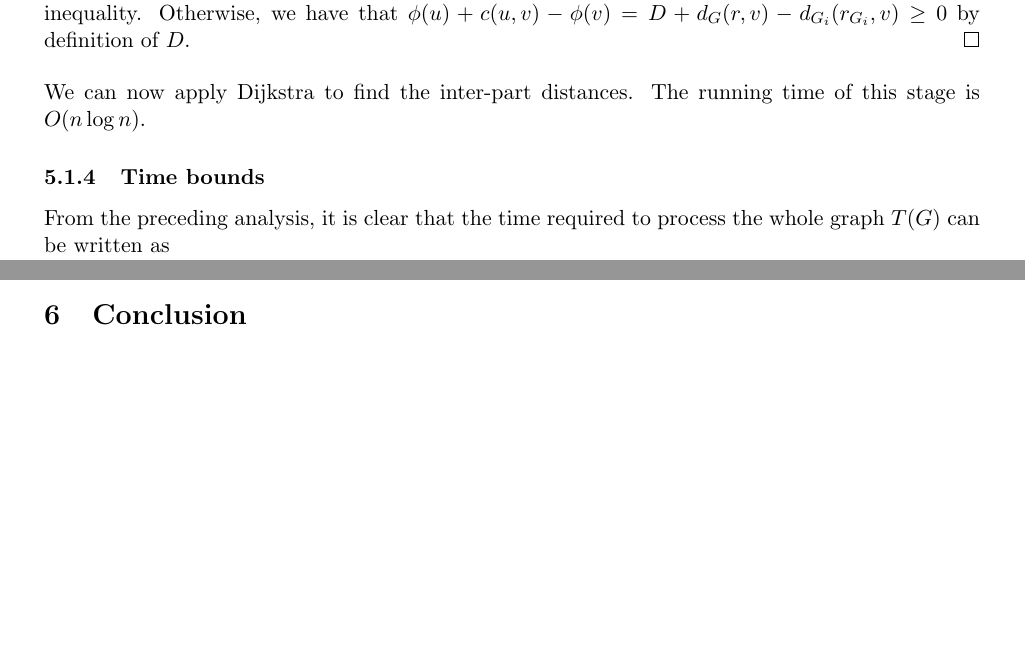
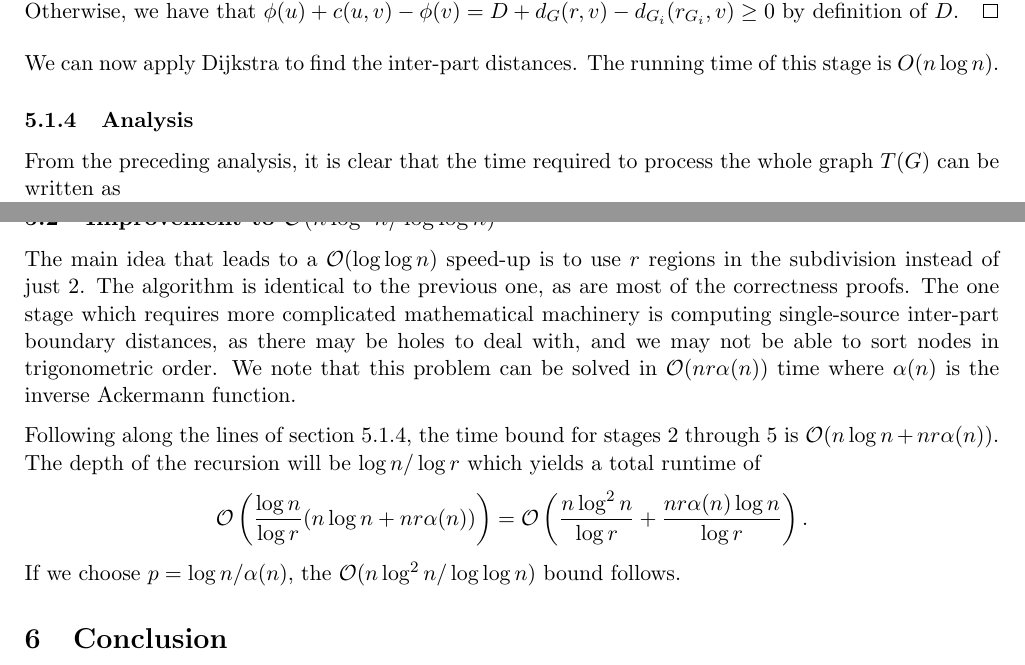
Before and after one commit to sebastian-claici/6.854-Final, a LaTeX paper (project.tex): two parts of pages 15 and 16 of 17 before the commit and two parts of pages 14 and 15 of 16 after it, joined at a grey line, cut so that both start at the same text, the shorter picture padded with empty space. Compiled offline with pdfLaTeX.

Commit message:
Finished section 5.
Still need to add some more to background.

```diff
--- a/project.tex
+++ b/project.tex
@@ -8,7 +8,7 @@
 
 \usepackage{booktabs}
 \usepackage{framed}
-\usepackage{fullpage}
+\usepackage[left=22mm,right=22mm,top=25mm,bottom=25mm]{geometry}
 \usepackage{parskip}
 
 % Figures
@@ -702,7 +702,8 @@ Let $(u,v)$ be an edge of $G_i'$. We have that $v\neq r'$, so $\phi(v) = d_{G_i}
 
 We can now apply Dijkstra to find the inter-part distances. The running time of this stage is $O(n \log n)$.
 
-\subsubsection{Time bounds}
+\subsubsection{Analysis}
+\label{sec:analysis-neg}
 
 From the preceding analysis, it is clear that the time required to process the whole graph $T(G)$ can be written as
 \[
@@ -714,6 +715,13 @@ where $|G_0|, |G_1|\leq 2|G|/3$. We will show that $T(G) \leq Cn \log^2 n$ for s
 \subsection{Improvement to $\mathcal{O}(n\log^2 n/\log \log n)$}
 \label{sec:impr-mathc-nlog}
 
+The main idea that leads to a $\mathcal{O}(\log \log n)$ speed-up is to use $r$ regions in the subdivision instead of just $2$. The algorithm is identical to the previous one, as are most of the correctness proofs. The one stage which requires more complicated mathematical machinery is computing single-source inter-part boundary distances, as there may be holes to deal with, and we may not be able to sort nodes in trigonometric order. We note that this problem can be solved in $\mathcal{O}(nr\alpha(n))$ time where $\alpha(n)$ is the inverse Ackermann function.
+
+Following along the lines of section~\ref{sec:analysis-neg}, the time bound for stages 2 through 5 is $\mathcal{O}(n \log n + nr \alpha(n))$. The depth of the recursion will be $\log n/ \log r$ which yields a total runtime of
+\[
+  \mathcal{O}\left(\frac{\log n}{\log r}(n \log n + nr\alpha(n))\right) = \mathcal{O}\left(\frac{n\log^2 n}{\log r} + \frac{nr\alpha(n) \log n}{\log r}\right).
+\]
+If we choose $p=\log n/\alpha(n)$, the $\mathcal{O}(n\log^2 n/\log \log n)$ bound follows.
 
 \section{Conclusion}
 \label{sec:conclusion}
```
Also changed, not shown: project.tex (4 more changed lines).
